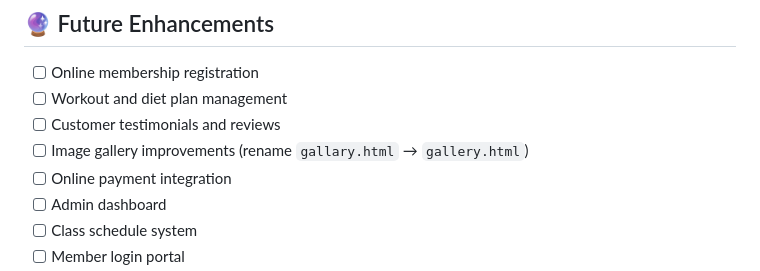
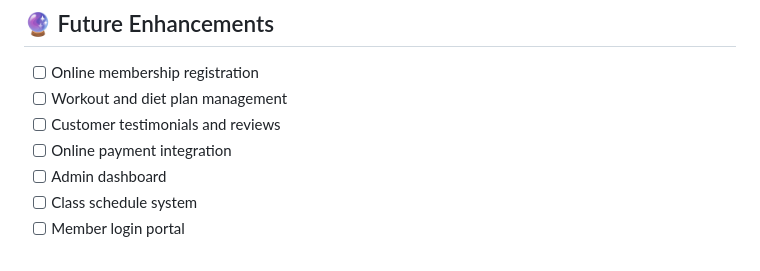
Before and after one commit to DKirdak25/Gym_Sample_Websitep, a Markdown page: README.md, the part around the change. Rendered like a GitHub page.

```diff
--- a/README.md
+++ b/README.md
@@ -65,7 +65,6 @@ Gym_Sample_Websitep/
 - [ ] Online membership registration
 - [ ] Workout and diet plan management
 - [ ] Customer testimonials and reviews
-- [ ] Image gallery improvements (rename `gallary.html` → `gallery.html`)
 - [ ] Online payment integration
 - [ ] Admin dashboard
 - [ ] Class schedule system
```
